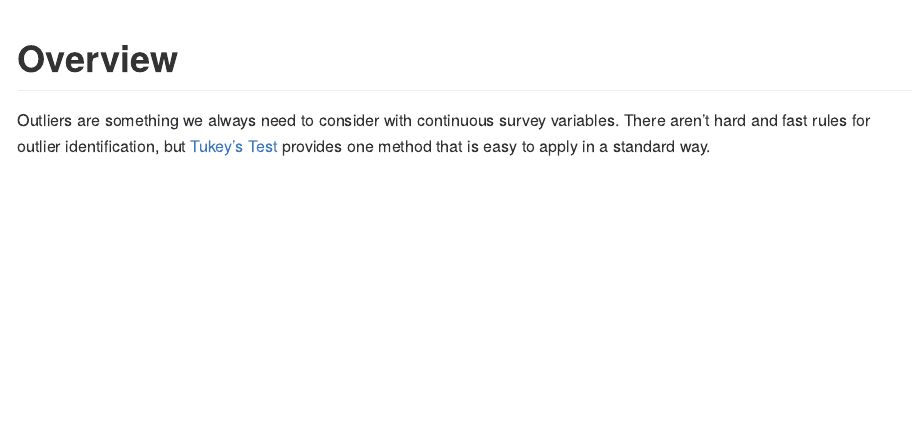
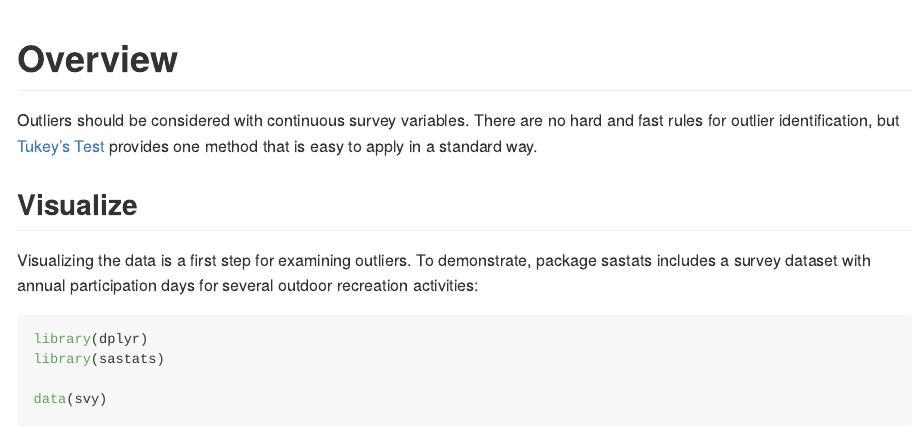
Before and after one commit to jhu-statprogramming-fall-2022/biostat840-project3-pkgdown-yixuan-chen-elisa, an R Markdown document (github-vignettes/outliers.Rmd): the page in a window 1100 px wide, from its top. Rendered offline with R 4.5, knitr and Pandoc, with nearby package versions.

Commit message:
vignette work

````diff
--- a/github-vignettes/outliers.Rmd
+++ b/github-vignettes/outliers.Rmd
@@ -10,8 +10,21 @@ knitr::opts_chunk$set(
 )
 ```
 
+```{r, message = FALSE, include=FALSE}
+library(dplyr)
+library(sastats)
+```
+
 # Overview
 
-Outliers are something we always need to consider with continuous survey variables. There aren't hard and fast rules for outlier identification, but [Tukey's Test]( https://en.wikipedia.org/wiki/Outlier#Tukey%27s_fences) provides one method that is easy to apply in a standard way.
+Outliers should be considered with continuous survey variables. There are no hard and fast rules for outlier identification, but [Tukey's Test]( https://en.wikipedia.org/wiki/Outlier#Tukey%27s_fences) provides one method that is easy to apply in a standard way.
 
-##
+## Visualize
+
+Visualizing the data is a first step for examining outliers. To demonstrate, package sastats includes a survey dataset with annual participation days for several outdoor recreation activities:
+
+```{r}
+library(dplyr)
+library(sastats)
+
+data(svy)
````
Also changed, not shown: github-vignettes/template.Rmd (+5 -0 lines), github-vignettes/outliers.md (added), github-vignettes/outliers.Rmd (9 more changed lines), 1 other file.
